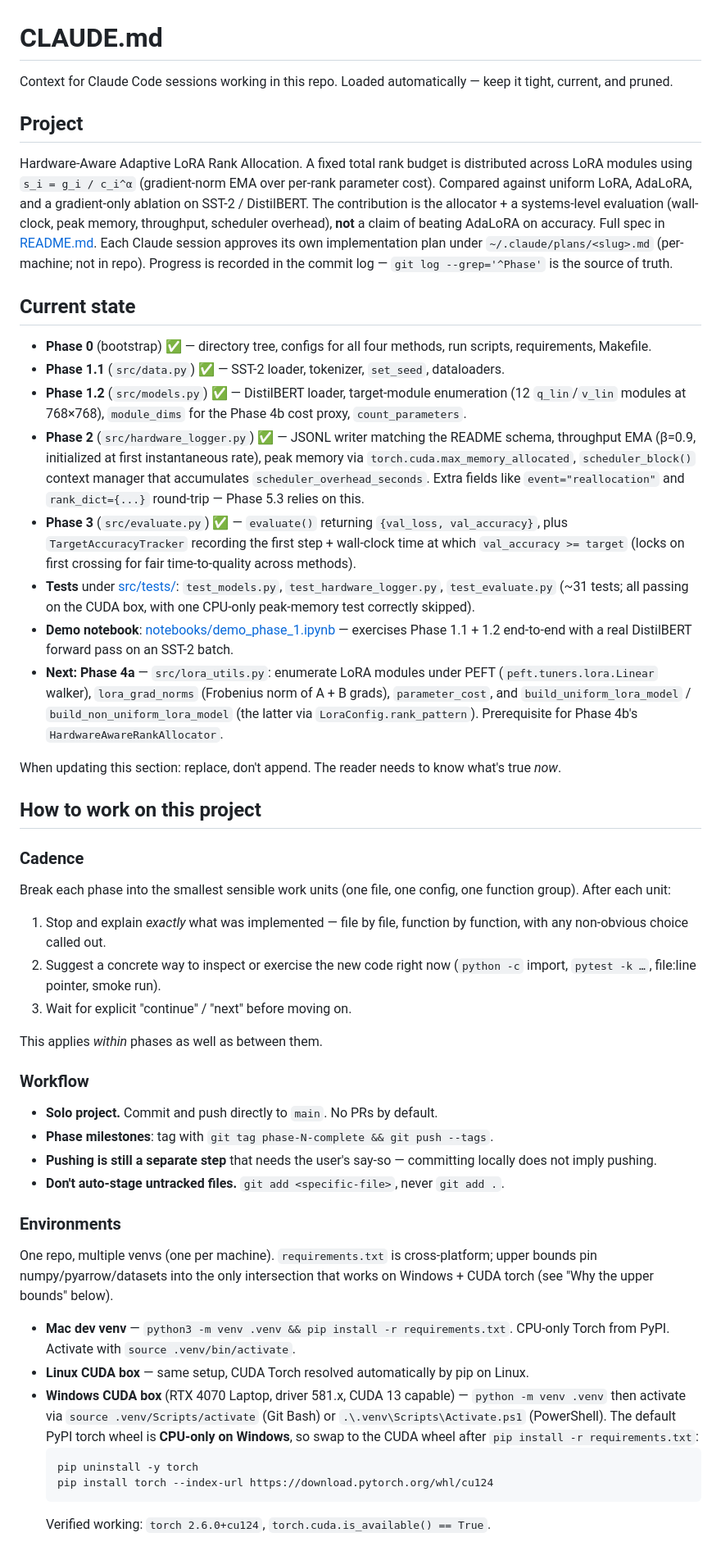
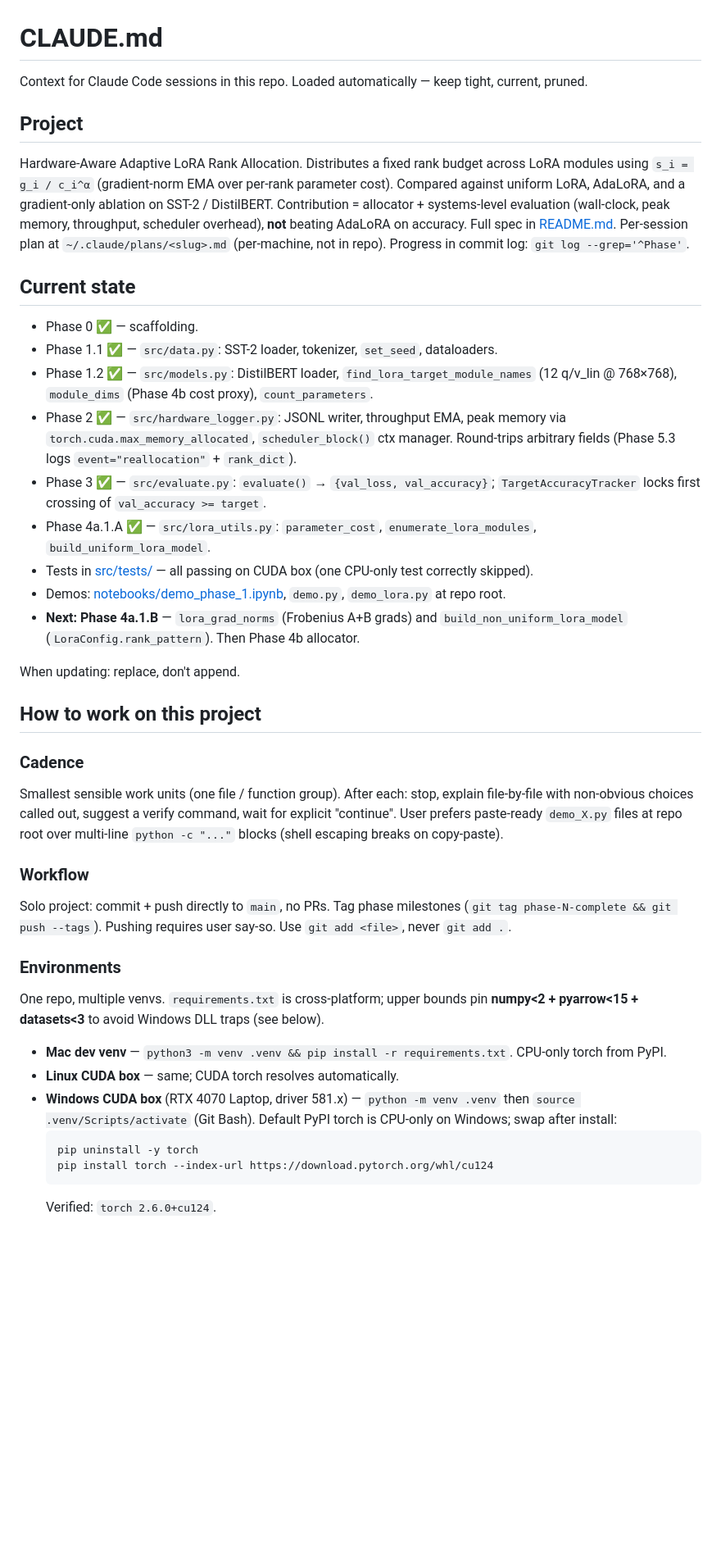
Before and after one commit to d-wang1/hardware-aware-adaptive-lora, a Markdown page: CLAUDE.md, the part around one of its changes. Shown at 82% size. Rendered like a GitHub page; blank space fills up the shorter version.

````diff
--- a/CLAUDE.md
+++ b/CLAUDE.md
@@ -1,49 +1,42 @@
 # CLAUDE.md
 
-Context for Claude Code sessions working in this repo. Loaded automatically — keep it tight, current, and pruned.
+Context for Claude Code sessions in this repo. Loaded automatically — keep tight, current, pruned.
 
 ## Project
 
-Hardware-Aware Adaptive LoRA Rank Allocation. A fixed total rank budget is distributed across LoRA modules using `s_i = g_i / c_i^α` (gradient-norm EMA over per-rank parameter cost). Compared against uniform LoRA, AdaLoRA, and a gradient-only ablation on SST-2 / DistilBERT. The contribution is the allocator + a systems-level evaluation (wall-clock, peak memory, throughput, scheduler overhead), **not** a claim of beating AdaLoRA on accuracy. Full spec in [README.md](README.md). Each Claude session approves its own implementation plan under `~/.claude/plans/<slug>.md` (per-machine; not in repo). Progress is recorded in the commit log — `git log --grep='^Phase'` is the source of truth.
+Hardware-Aware Adaptive LoRA Rank Allocation. Distributes a fixed rank budget across LoRA modules using `s_i = g_i / c_i^α` (gradient-norm EMA over per-rank parameter cost). Compared against uniform LoRA, AdaLoRA, and a gradient-only ablation on SST-2 / DistilBERT. Contribution = allocator + systems-level evaluation (wall-clock, peak memory, throughput, scheduler overhead), **not** beating AdaLoRA on accuracy. Full spec in [README.md](README.md). Per-session plan at `~/.claude/plans/<slug>.md` (per-machine, not in repo). Progress in commit log: `git log --grep='^Phase'`.
 
 ## Current state
 
-- **Phase 0** (bootstrap) ✅ — directory tree, configs for all four methods, run scripts, requirements, Makefile.
-- **Phase 1.1** (`src/data.py`) ✅ — SST-2 loader, tokenizer, `set_seed`, dataloaders.
-- **Phase 1.2** (`src/models.py`) ✅ — DistilBERT loader, target-module enumeration (12 `q_lin`/`v_lin` modules at 768×768), `module_dims` for the Phase 4b cost proxy, `count_parameters`.
-- **Phase 2** (`src/hardware_logger.py`) ✅ — JSONL writer matching the README schema, throughput EMA (β=0.9, initialized at first instantaneous rate), peak memory via `torch.cuda.max_memory_allocated`, `scheduler_block()` context manager that accumulates `scheduler_overhead_seconds`. Extra fields like `event="reallocation"` and `rank_dict={...}` round-trip — Phase 5.3 relies on this.
-- **Phase 3** (`src/evaluate.py`) ✅ — `evaluate()` returning `{val_loss, val_accuracy}`, plus `TargetAccuracyTracker` recording the first step + wall-clock time at which `val_accuracy >= target` (locks on first crossing for fair time-to-quality across methods).
-- **Tests** under [src/tests/](src/tests/): `test_models.py`, `test_hardware_logger.py`, `test_evaluate.py` (~31 tests; all passing on the CUDA box, with one CPU-only peak-memory test correctly skipped).
-- **Demo notebook**: [notebooks/demo_phase_1.ipynb](notebooks/demo_phase_1.ipynb) — exercises Phase 1.1 + 1.2 end-to-end with a real DistilBERT forward pass on an SST-2 batch.
-- **Next: Phase 4a** — `src/lora_utils.py`: enumerate LoRA modules under PEFT (`peft.tuners.lora.Linear` walker), `lora_grad_norms` (Frobenius norm of A + B grads), `parameter_cost`, and `build_uniform_lora_model` / `build_non_uniform_lora_model` (the latter via `LoraConfig.rank_pattern`). Prerequisite for Phase 4b's `HardwareAwareRankAllocator`.
+- Phase 0 ✅ — scaffolding.
+- Phase 1.1 ✅ — `src/data.py`: SST-2 loader, tokenizer, `set_seed`, dataloaders.
+- Phase 1.2 ✅ — `src/models.py`: DistilBERT loader, `find_lora_target_module_names` (12 q/v_lin @ 768×768), `module_dims` (Phase 4b cost proxy), `count_parameters`.
+- Phase 2 ✅ — `src/hardware_logger.py`: JSONL writer, throughput EMA, peak memory via `torch.cuda.max_memory_allocated`, `scheduler_block()` ctx manager. Round-trips arbitrary fields (Phase 5.3 logs `event="reallocation"` + `rank_dict`).
+- Phase 3 ✅ — `src/evaluate.py`: `evaluate()` → `{val_loss, val_accuracy}`; `TargetAccuracyTracker` locks first crossing of `val_accuracy >= target`.
+- Phase 4a.1.A ✅ — `src/lora_utils.py`: `parameter_cost`, `enumerate_lora_modules`, `build_uniform_lora_model`.
+- Tests in [src/tests/](src/tests/) — all passing on CUDA box (one CPU-only test correctly skipped).
+- Demos: [notebooks/demo_phase_1.ipynb](notebooks/demo_phase_1.ipynb), `demo.py`, `demo_lora.py` at repo root.
+- **Next: Phase 4a.1.B** — `lora_grad_norms` (Frobenius A+B grads) and `build_non_uniform_lora_model` (`LoraConfig.rank_pattern`). Then Phase 4b allocator.
 
-When updating this section: replace, don't append. The reader needs to know what's true *now*.
+When updating: replace, don't append.
 
 ## How to work on this project
 
 ### Cadence
-Break each phase into the smallest sensible work units (one file, one config, one function group). After each unit:
-1. Stop and explain *exactly* what was implemented — file by file, function by function, with any non-obvious choice called out.
-2. Suggest a concrete way to inspect or exercise the new code right now (`python -c` import, `pytest -k …`, file:line pointer, smoke run).
-3. Wait for explicit "continue" / "next" before moving on.
-
-This applies *within* phases as well as between them.
+Smallest sensible work units (one file / function group). After each: stop, explain file-by-file with non-obvious choices called out, suggest a verify command, wait for explicit "continue". User prefers paste-ready `demo_X.py` files at repo root over multi-line `python -c "..."` blocks (shell escaping breaks on copy-paste).
 
 ### Workflow
-- **Solo project.** Commit and push directly to `main`. No PRs by default.
-- **Phase milestones**: tag with `git tag phase-N-complete && git push --tags`.
-- **Pushing is still a separate step** that needs the user's say-so — committing locally does not imply pushing.
-- **Don't auto-stage untracked files.** `git add <specific-file>`, never `git add .`.
+Solo project: commit + push directly to `main`, no PRs. Tag phase milestones (`git tag phase-N-complete && git push --tags`). Pushing requires user say-so. Use `git add <file>`, never `git add .`.
 
 ### Environments
-One repo, multiple venvs (one per machine). `requirements.txt` is cross-platform; upper bounds pin numpy/pyarrow/datasets into the only intersection that works on Windows + CUDA torch (see "Why the upper bounds" below).
+One repo, multiple venvs. `requirements.txt` is cross-platform; upper bounds pin **numpy<2 + pyarrow<15 + datasets<3** to avoid Windows DLL traps (see below).
 
-- **Mac dev venv** — `python3 -m venv .venv && pip install -r requirements.txt`. CPU-only Torch from PyPI. Activate with `source .venv/bin/activate`.
-- **Linux CUDA box** — same setup, CUDA Torch resolved automatically by pip on Linux.
-- **Windows CUDA box** (RTX 4070 Laptop, driver 581.x, CUDA 13 capable) — `python -m venv .venv` then activate via `source .venv/Scripts/activate` (Git Bash) or `.\.venv\Scripts\Activate.ps1` (PowerShell). The default PyPI torch wheel is **CPU-only on Windows**, so swap to the CUDA wheel after `pip install -r requirements.txt`:
+- **Mac dev venv** — `python3 -m venv .venv && pip install -r requirements.txt`. CPU-only torch from PyPI.
+- **Linux CUDA box** — same; CUDA torch resolves automatically.
+- **Windows CUDA box** (RTX 4070 Laptop, driver 581.x) — `python -m venv .venv` then `source .venv/Scripts/activate` (Git Bash). Default PyPI torch is CPU-only on Windows; swap after install:
   ```
   pip uninstall -y torch
   pip install torch --index-url https://download.pytorch.org/whl/cu124
   ```
-  Verified working: `torch 2.6.0+cu124`, `torch.cuda.is_available() == True`.
+  Verified: `torch 2.6.0+cu124`.
 
````
Also changed, not shown: other parts of CLAUDE.md (+19 -34 lines).
